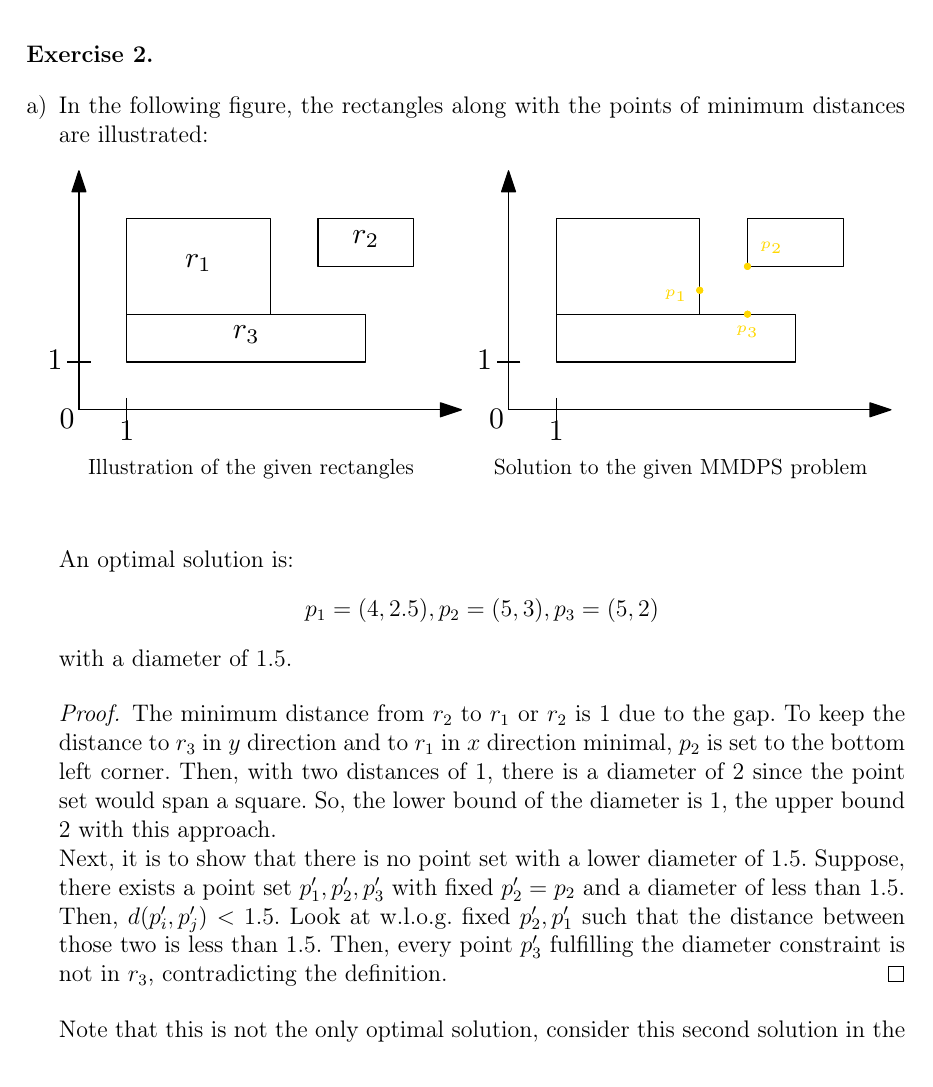
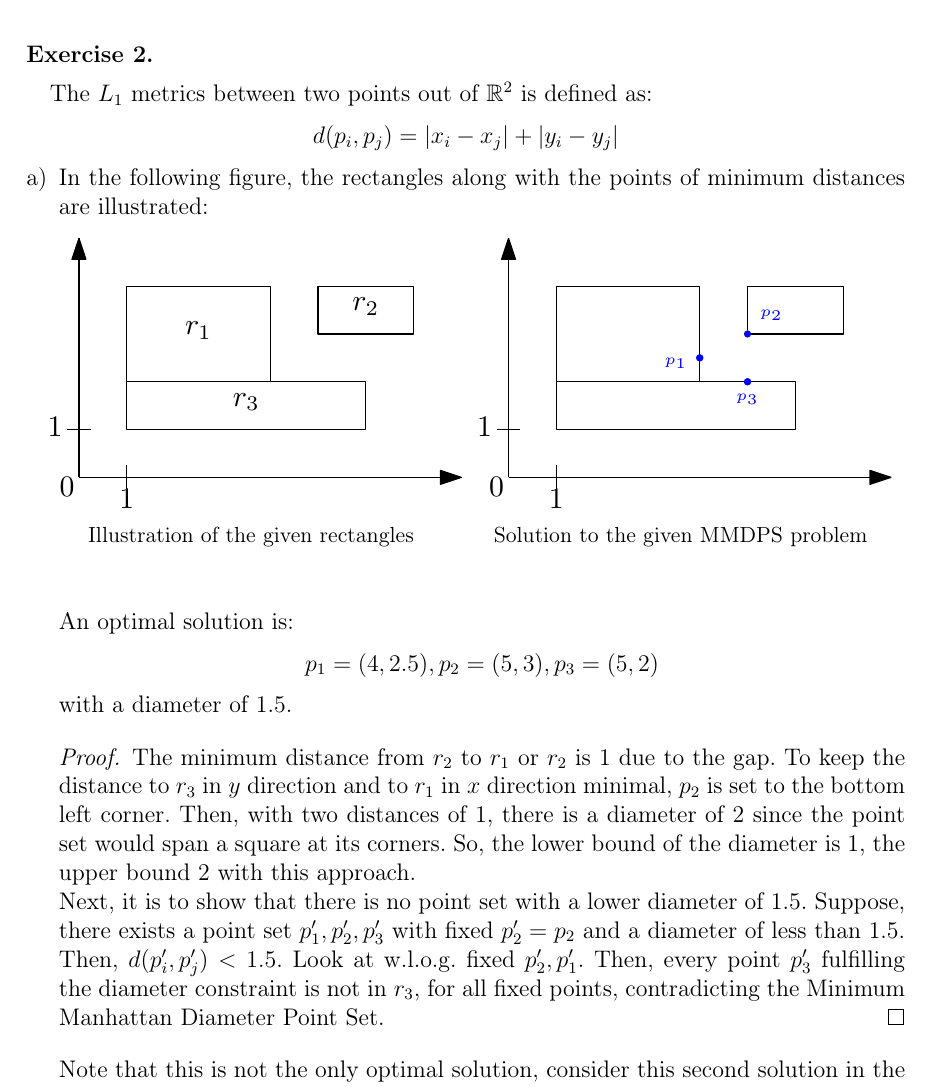
Before and after one commit to CobbieCobbie/AuK, a LaTeX problem sheet (exercise7.tex): part of page 2 of 3 before the commit and part of page 2 of 4 after it, cut so that both start at the same text. Compiled offline with pdfLaTeX.

Commit message:
7.2a) update

```diff
--- a/exercise7.tex
+++ b/exercise7.tex
@@ -111,6 +111,10 @@
 \newpage
 \begin{aufgabe}
 \end{aufgabe}
+The $L_1$ metrics between two points out of $\mathbb{R}^2$ is defined as:
+\begin{align*}
+d(p_i,p_j) = |x_i - x_j| + |y_i - y_j|
+\end{align*}
 \begin{enumerate}[a)]
 	\item In the following figure, the rectangles along with the points of minimum distances are illustrated:
 	\begin{figure}[H]
@@ -132,8 +136,8 @@ An optimal solution is:
 \end{align*}
 with a diameter of 1.5.
 \begin{proof}
-	The minimum distance from $r_2$ to $r_1$ or $r_2$ is 1 due to the gap. To keep the distance to $r_3$ in $y$ direction and to $r_1$ in $x$ direction minimal, $p_2$ is set to the bottom left corner. Then, with two distances of 1, there is a diameter of 2 since the point set would span a square. So, the lower bound of the diameter is 1, the upper bound 2 with this approach.\\
-	Next, it is to show that there is no point set with a lower diameter of 1.5. Suppose, there exists a point set $p'_1,p'_2, p'_3$ with fixed $p'_2 = p_2$ and a diameter of less than 1.5. Then, $d(p'_i,p_j') < 1.5$. Look at w.l.o.g. fixed $p'_2, p'_1$ such that the distance between those two is less than 1.5. Then, every point $p'_3$ fulfilling the diameter constraint is not in $r_3$, contradicting the definition.
+	The minimum distance from $r_2$ to $r_1$ or $r_2$ is 1 due to the gap. To keep the distance to $r_3$ in $y$ direction and to $r_1$ in $x$ direction minimal, $p_2$ is set to the bottom left corner. Then, with two distances of 1, there is a diameter of 2 since the point set would span a square at its corners. So, the lower bound of the diameter is 1, the upper bound 2 with this approach.\\
+	Next, it is to show that there is no point set with a lower diameter of 1.5. Suppose, there exists a point set $p'_1,p'_2, p'_3$ with fixed $p'_2 = p_2$ and a diameter of less than 1.5. Then, $d(p'_i,p_j') < 1.5$. Look at w.l.o.g. fixed $p'_2, p'_1$. Then, every point $p'_3$ fulfilling the diameter constraint is not in $r_3$, for all fixed points, contradicting the Minimum Manhattan Diameter Point Set.
 \end{proof}
 Note that this is not the only optimal solution, consider this second solution in the figure below:
 	\begin{figure}[H]
```
Also changed, not shown: graphics/7_2.pdf, exercise7.tex (1 more changed lines).
